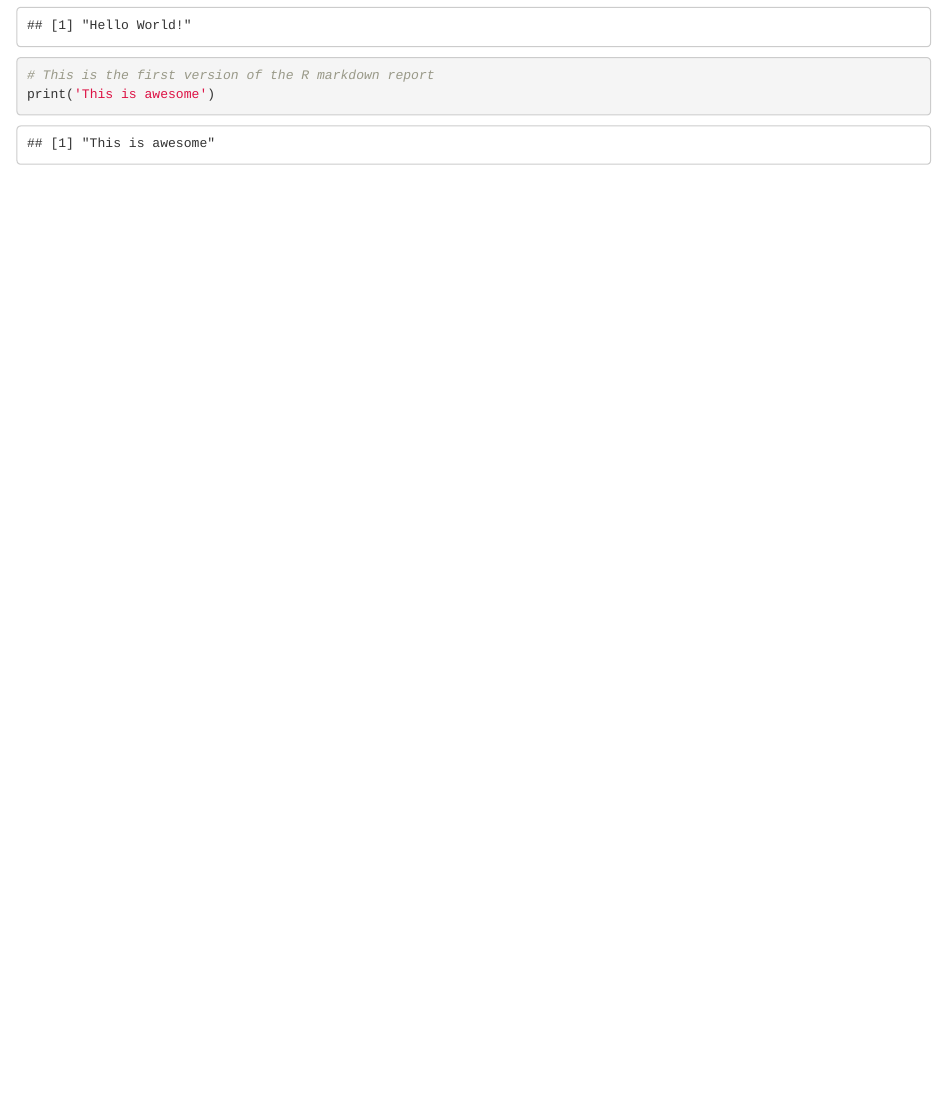
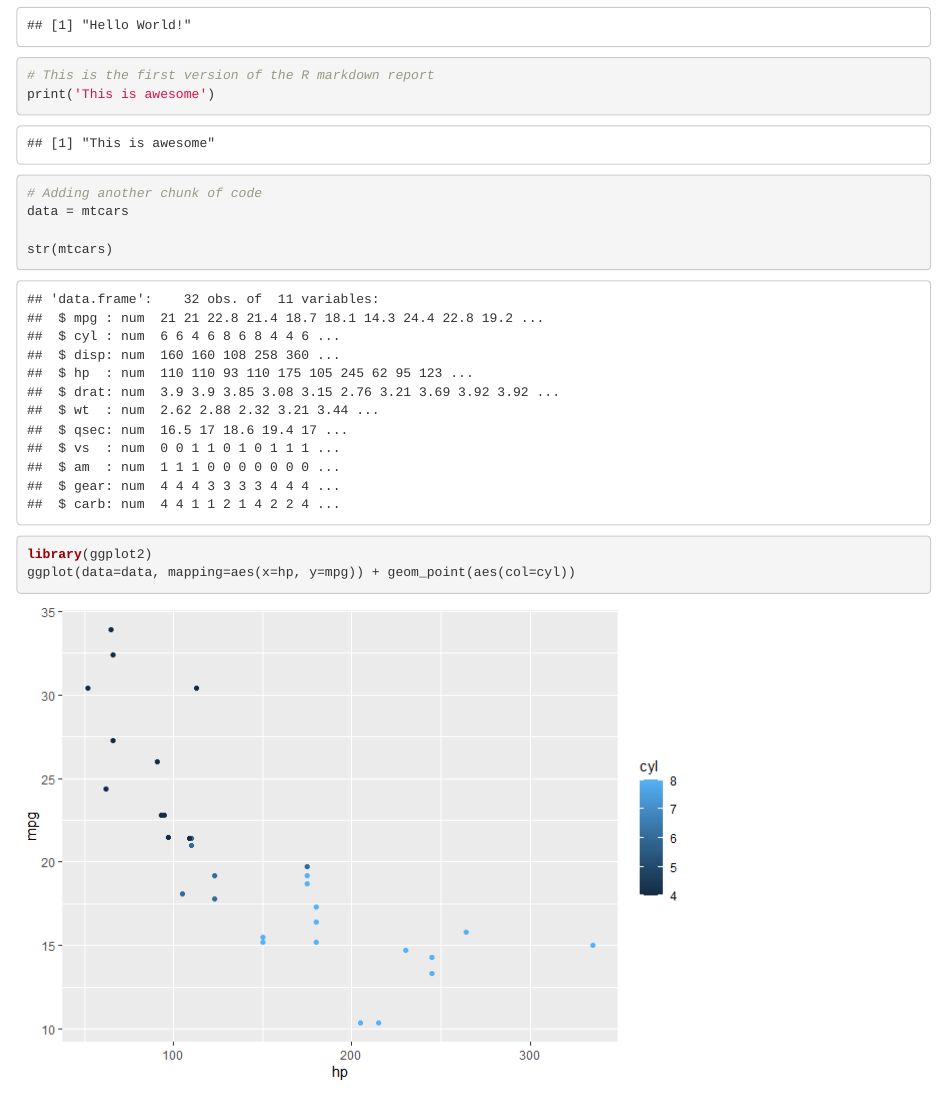
Before and after one commit to sandeepbilthare/my-repo, an R Markdown document (walk_the_talk.Rmd): the page in a window 1100 px wide, from 170 px down. The pictures show the output file walk_the_talk.html that the author committed with the source, opened offline.

Commit message:
Added another chunk of code: mtcars and one graph

````diff
--- a/walk_the_talk.Rmd
+++ b/walk_the_talk.Rmd
@@ -13,3 +13,15 @@ print("Hello World!")
 # This is the first version of the R markdown report
 print('This is awesome')
 ```
+
+
+```{r}
+# Adding another chunk of code
+data = mtcars
+
+str(mtcars)
+
+library(ggplot2)
+ggplot(data=data, mapping=aes(x=hp, y=mpg)) + geom_point(aes(col=cyl))
+
+```
````
Also changed, not shown: walk_the_talk.html, walk_the_talk.md, walk_the_talk_files/figure-html/unnamed-chunk-2-1.png (added).
